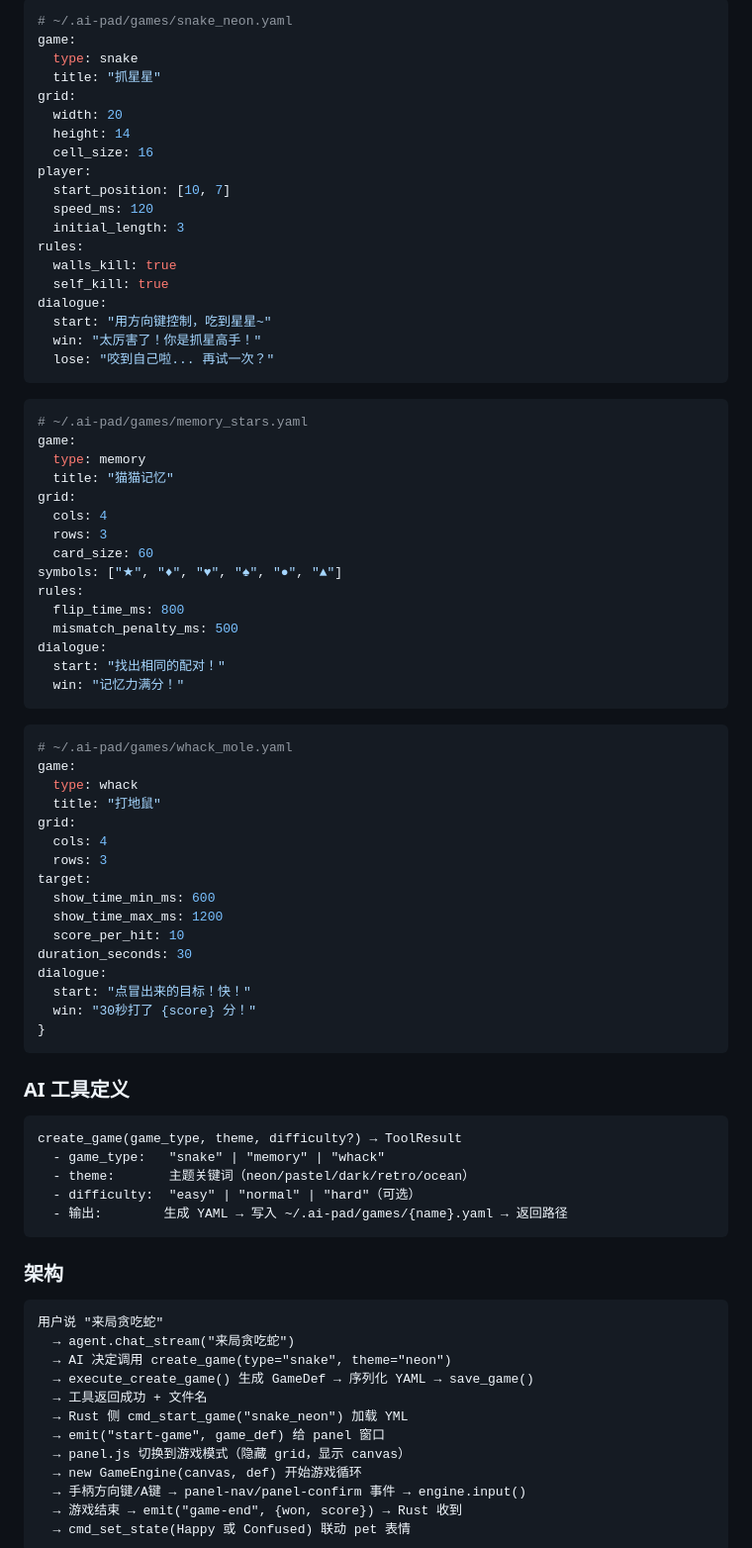
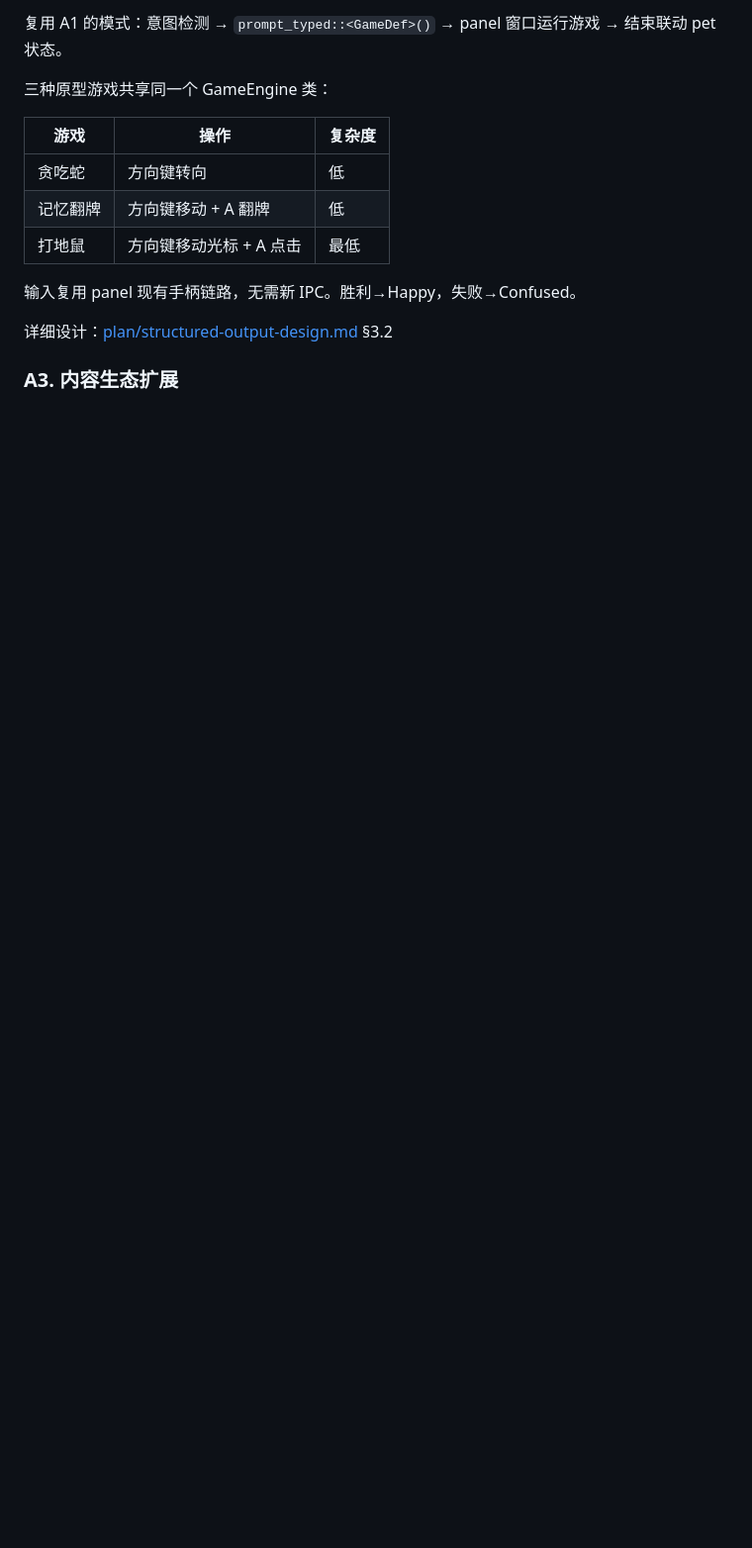
Before and after one commit to gqy20/bitcat, a Markdown page: docs/roadmap.md, the part around one of its changes. Shown at 99% size. Rendered like a GitHub page; blank space fills up the shorter version.

````diff
--- a/docs/roadmap.md
+++ b/docs/roadmap.md
@@ -135,87 +64,17 @@ create_dance(name, mood) → ToolResult
 
-```yaml
-# ~/.ai-pad/games/snake_neon.yaml
-game:
-  type: snake
-  title: "抓星星"
-grid:
-  width: 20
-  height: 14
-  cell_size: 16
-player:
-  start_position: [10, 7]
-  speed_ms: 120
-  initial_length: 3
-rules:
-  walls_kill: true
-  self_kill: true
-dialogue:
-  start: "用方向键控制，吃到星星~"
-  win: "太厉害了！你是抓星高手！"
-  lose: "咬到自己啦... 再试一次？"
-```
+复用 A1 的模式：意图检测 → `prompt_typed::<GameDef>()` → panel 窗口运行游戏 → 结束联动 pet 状态。
 
-```yaml
-# ~/.ai-pad/games/memory_stars.yaml
-game:
-  type: memory
-  title: "猫猫记忆"
-grid:
-  cols: 4
-  rows: 3
-  card_size: 60
-symbols: ["★", "♦", "♥", "♠", "●", "▲"]
-rules:
-  flip_time_ms: 800
-  mismatch_penalty_ms: 500
-dialogue:
-  start: "找出相同的配对！"
-  win: "记忆力满分！"
-```
+三种原型游戏共享同一个 GameEngine 类：
 
-```yaml
-# ~/.ai-pad/games/whack_mole.yaml
-game:
-  type: whack
-  title: "打地鼠"
-grid:
-  cols: 4
-  rows: 3
-target:
-  show_time_min_ms: 600
-  show_time_max_ms: 1200
-  score_per_hit: 10
-duration_seconds: 30
-dialogue:
-  start: "点冒出来的目标！快！"
-  win: "30秒打了 {score} 分！"
-}
-```
+| 游戏 | 操作 | 复杂度 |
+|------|------|--------|
+| 贪吃蛇 | 方向键转向 | 低 |
+| 记忆翻牌 | 方向键移动 + A 翻牌 | 低 |
+| 打地鼠 | 方向键移动光标 + A 点击 | 最低 |
 
-### AI 工具定义
+输入复用 panel 现有手柄链路，无需新 IPC。胜利→Happy，失败→Confused。
 
-```
-create_game(game_type, theme, difficulty?) → ToolResult
-  - game_type:   "snake" | "memory" | "whack"
-  - theme:       主题关键词（neon/pastel/dark/retro/ocean）
-  - difficulty:  "easy" | "normal" | "hard"（可选）
-  - 输出:        生成 YAML → 写入 ~/.ai-pad/games/{name}.yaml → 返回路径
-```
+详细设计：[plan/structured-output-design.md](plan/structured-output-design.md) §3.2
 
-### 架构
+### A3. 内容生态扩展
 
-```
-用户说 "来局贪吃蛇"
-  → agent.chat_stream("来局贪吃蛇")
-  → AI 决定调用 create_game(type="snake", theme="neon")
-  → execute_create_game() 生成 GameDef → 序列化 YAML → save_game()
-  → 工具返回成功 + 文件名
-  → Rust 侧 cmd_start_game("snake_neon") 加载 YML
-  → emit("start-game", game_def) 给 panel 窗口
-  → panel.js 切换到游戏模式（隐藏 grid，显示 canvas）
-  → new GameEngine(canvas, def) 开始游戏循环
-  → 手柄方向键/A键 → panel-nav/panel-confirm 事件 → engine.input()
-  → 游戏结束 → emit("game-end", {won, score}) → Rust 收到
-  → cmd_set_state(Happy 或 Confused) 联动 pet 表情
-```
-
````
Also changed, not shown: other parts of docs/roadmap.md (+180 -202 lines).
